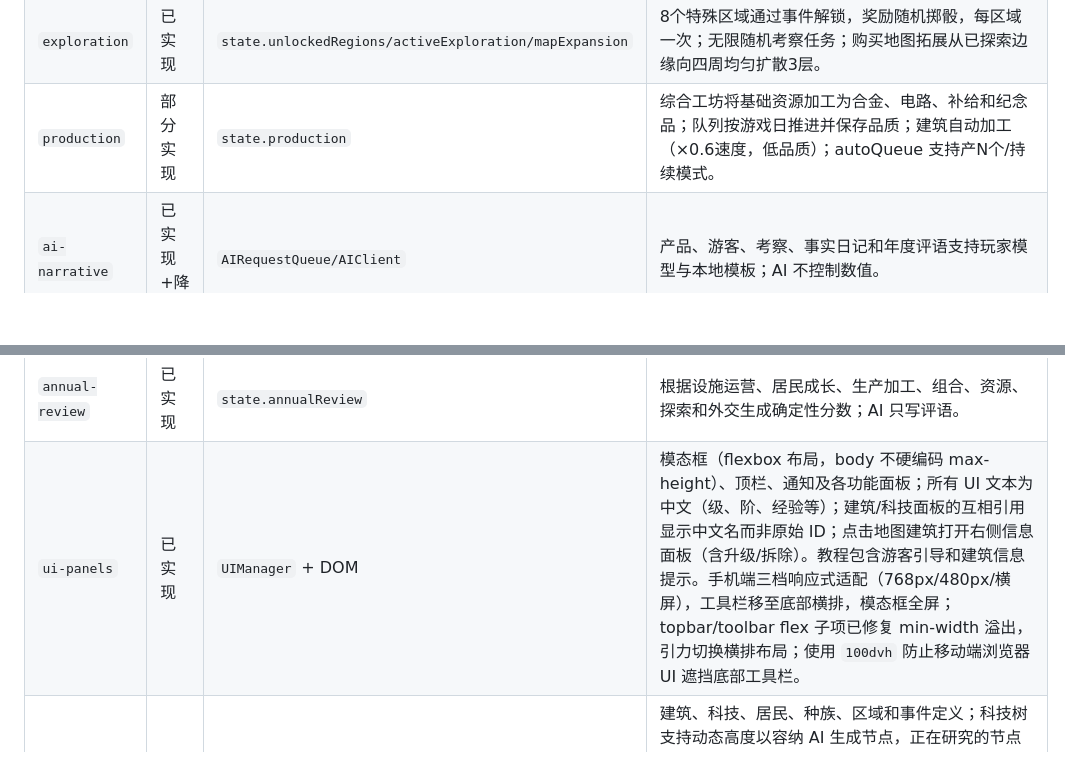
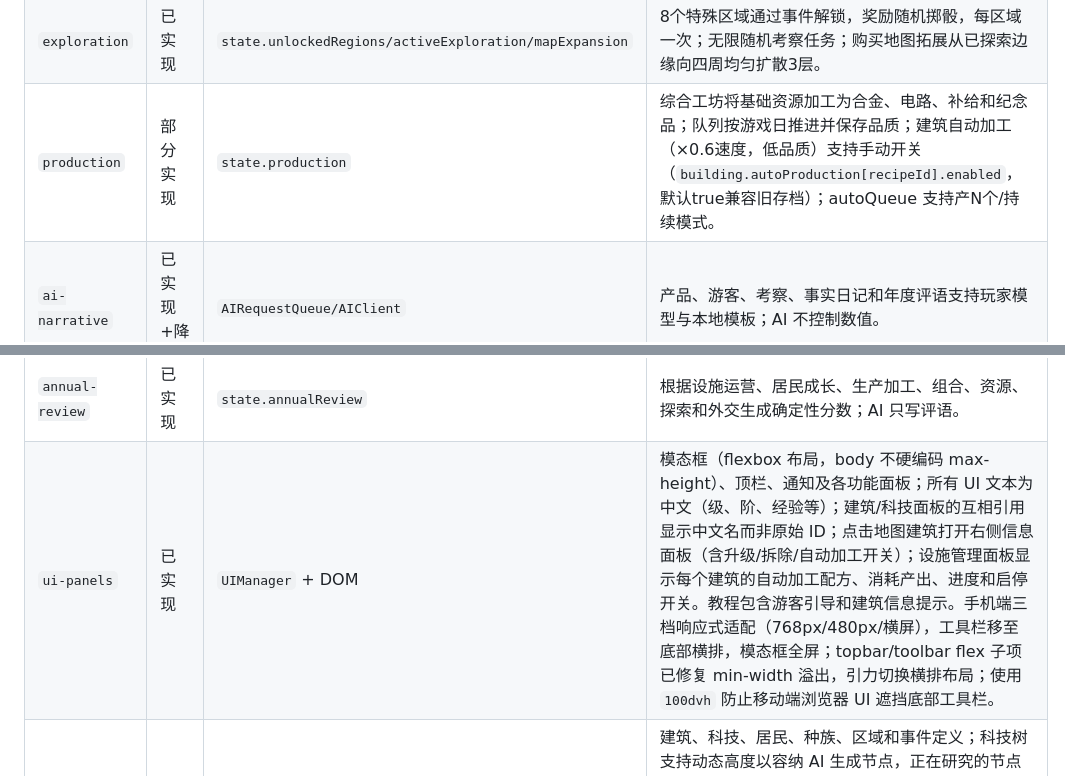
Before and after one commit to guanxinyun/kailuowxr, a Markdown page: docs/architecture/SYSTEMS.md, 2 parts joined by grey strips. Drawn GitHub-style; blank space fills up the shorter version.

Commit message:
docs: 更新速读文档 — 建筑自动加工开关
Co-Authored-By: Claude <noreply@anthropic.com>

```diff
--- a/docs/architecture/SYSTEMS.md
+++ b/docs/architecture/SYSTEMS.md
@@ -12,12 +12,12 @@
 | `residents` | 部分实现 | `state.residents` | 六项技能、心情、日记与地图移动；经验、熟练度、体力、劳动力、探索力及住宅阶段由 ResidentGrowthSystem 管理。战斗不在项目范围内。 |
 | `tourism-diplomacy` | 部分实现 | TouristManager 内存 + `state.diplomacy` | 游客按个体六维偏好自主选择景点并逐日访问，离开时按实际满意度结算消费和声望；游客购买货架商品消费星币；宣传加成到访率；路线/满意度和游客持久化尚未实现。 |
 | `exploration` | 已实现 | `state.unlockedRegions/activeExploration/mapExpansion` | 8个特殊区域通过事件解锁，奖励随机掷骰，每区域一次；无限随机考察任务；购买地图拓展从已探索边缘向四周均匀扩散3层。 |
-| `production` | 部分实现 | `state.production` | 综合工坊将基础资源加工为合金、电路、补给和纪念品；队列按游戏日推进并保存品质；建筑自动加工（×0.6速度，低品质）；autoQueue 支持产N个/持续模式。 |
+| `production` | 部分实现 | `state.production` | 综合工坊将基础资源加工为合金、电路、补给和纪念品；队列按游戏日推进并保存品质；建筑自动加工（×0.6速度，低品质）支持手动开关（`building.autoProduction[recipeId].enabled`，默认true兼容旧存档）；autoQueue 支持产N个/持续模式。 |
 | `ai-narrative` | 已实现+降级 | `AIRequestQueue/AIClient` | 产品、游客、考察、事实日记和年度评语支持玩家模型与本地模板；AI 不控制数值。 |
 | `dynamic-ai-content` | 已实现 | `state.aiContent` | 通过玩家自己的 OpenAI 兼容接口或本地降级，在游玩中生成建筑、组合评价、外星种族和新科技；AI 生成的建筑可通过 `unlockTech` 引用 AI 科技作为前置；规则经本地校验并由玩家确认。 |
 | `saves` | 已实现 | `localStorage` 存档槽位 | 三个本地存档槽位，支持命名、保存、读取、删除及当前格式 JSON 导入导出。 |
 | `annual-review` | 已实现 | `state.annualReview` | 根据设施运营、居民成长、生产加工、组合、资源、探索和外交生成确定性分数；AI 只写评语。 |
-| `ui-panels` | 已实现 | `UIManager` + DOM | 模态框（flexbox 布局，body 不硬编码 max-height）、顶栏、通知及各功能面板；所有 UI 文本为中文（级、阶、经验等）；建筑/科技面板的互相引用显示中文名而非原始 ID；点击地图建筑打开右侧信息面板（含升级/拆除）。教程包含游客引导和建筑信息提示。手机端三档响应式适配（768px/480px/横屏），工具栏移至底部横排，模态框全屏；topbar/toolbar flex 子项已修复 min-width 溢出，引力切换横排布局；使用 `100dvh` 防止移动端浏览器 UI 遮挡底部工具栏。 |
+| `ui-panels` | 已实现 | `UIManager` + DOM | 模态框（flexbox 布局，body 不硬编码 max-height）、顶栏、通知及各功能面板；所有 UI 文本为中文（级、阶、经验等）；建筑/科技面板的互相引用显示中文名而非原始 ID；点击地图建筑打开右侧信息面板（含升级/拆除/自动加工开关）；设施管理面板显示每个建筑的自动加工配方、消耗产出、进度和启停开关。教程包含游客引导和建筑信息提示。手机端三档响应式适配（768px/480px/横屏），工具栏移至底部横排，模态框全屏；topbar/toolbar flex 子项已修复 min-width 溢出，引力切换横排布局；使用 `100dvh` 防止移动端浏览器 UI 遮挡底部工具栏。 |
 | `content-data` | 已实现 | `src/data` 常量 | 建筑、科技、居民、种族、区域和事件定义；科技树支持动态高度以容纳 AI 生成节点，正在研究的节点有琥珀色脉冲标记；新增 mountain_engineering/water_engineering 科技（Tier 2）；5个群落组合（3-5栋）；纹理槽位含 targetWidth/targetHeight。部分定义效果尚无运行逻辑。 |
 
 ## 主要契约
```
